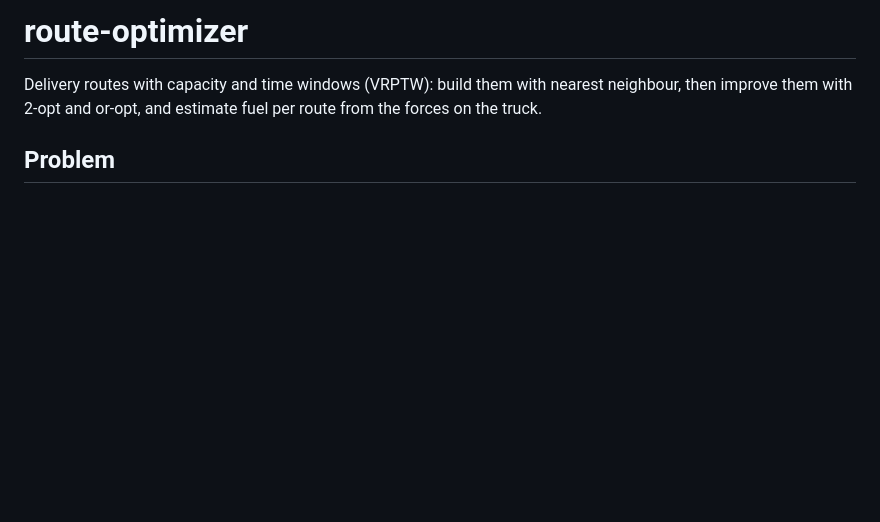
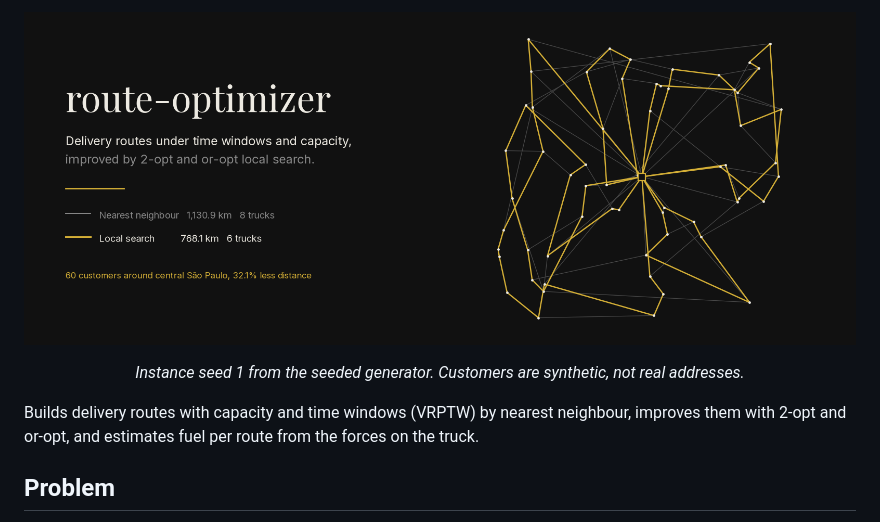
Before and after one commit to bruno-o-a-da-silva/route-optimizer, a Markdown page: README.md, the part around one of its changes. Rendered like a GitHub page; pictures changed too: docs/img/hero.png (added); blank space fills up the shorter version.

Commit message:
Add hero figure and restructure README

```diff
--- a/README.md
+++ b/README.md
@@ -1,7 +1,11 @@
-# route-optimizer
+<p align="center">
+  <img src="docs/img/hero.png" width="100%" alt="route-optimizer: map of 60 delivery stops around a depot in central Sao Paulo, nearest neighbour routes in grey (1,130.9 km, 8 trucks) under local search routes in gold (768.1 km, 6 trucks)">
+</p>
 
-Delivery routes with capacity and time windows (VRPTW): build them with nearest
-neighbour, then improve them with 2-opt and or-opt, and estimate fuel per route
+<p align="center"><em>Instance seed 1 from the seeded generator. Customers are synthetic, not real addresses.</em></p>
+
+Builds delivery routes with capacity and time windows (VRPTW) by nearest
+neighbour, improves them with 2-opt and or-opt, and estimates fuel per route
 from the forces on the truck.
 
 ## Problem
```
Also changed, not shown: other parts of README.md (+10 -2 lines), 1 other file.
